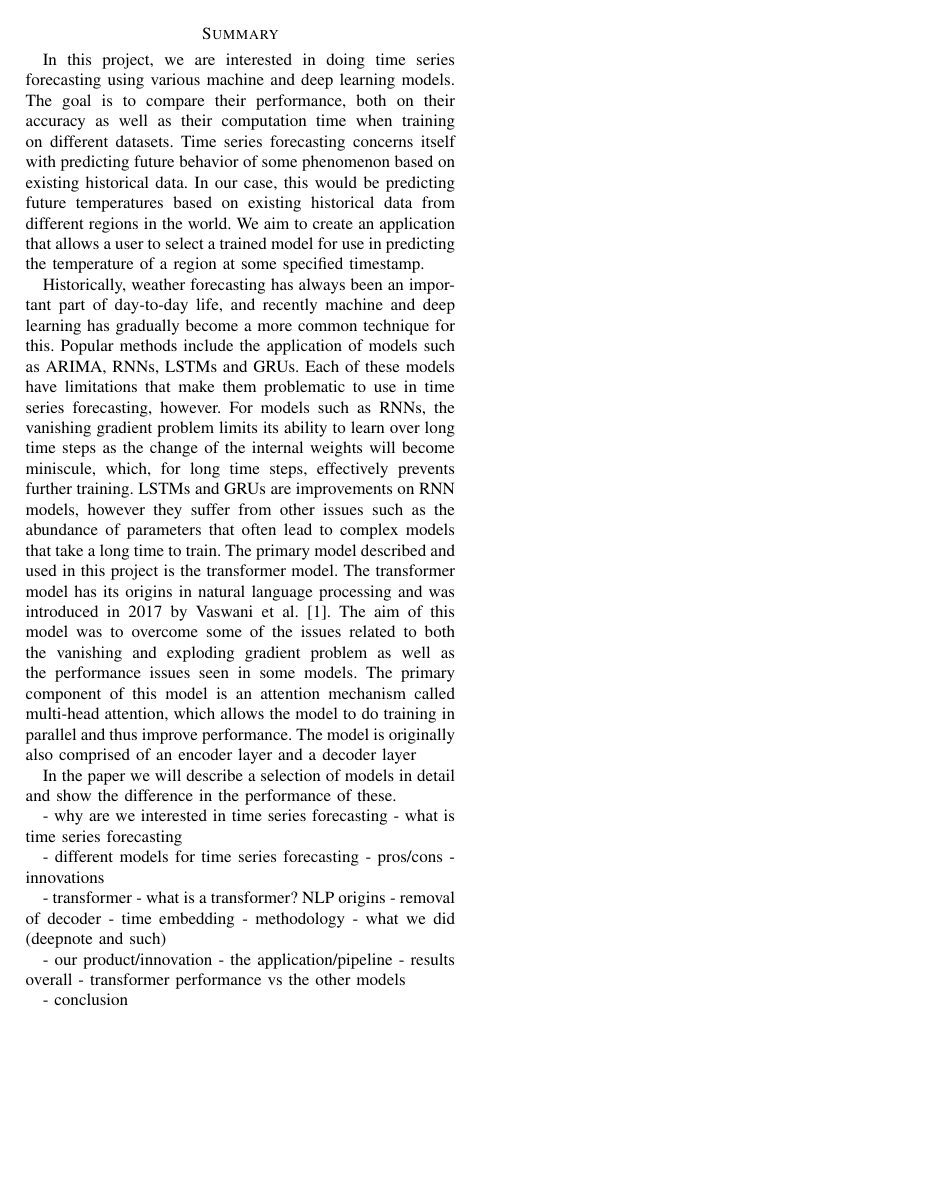
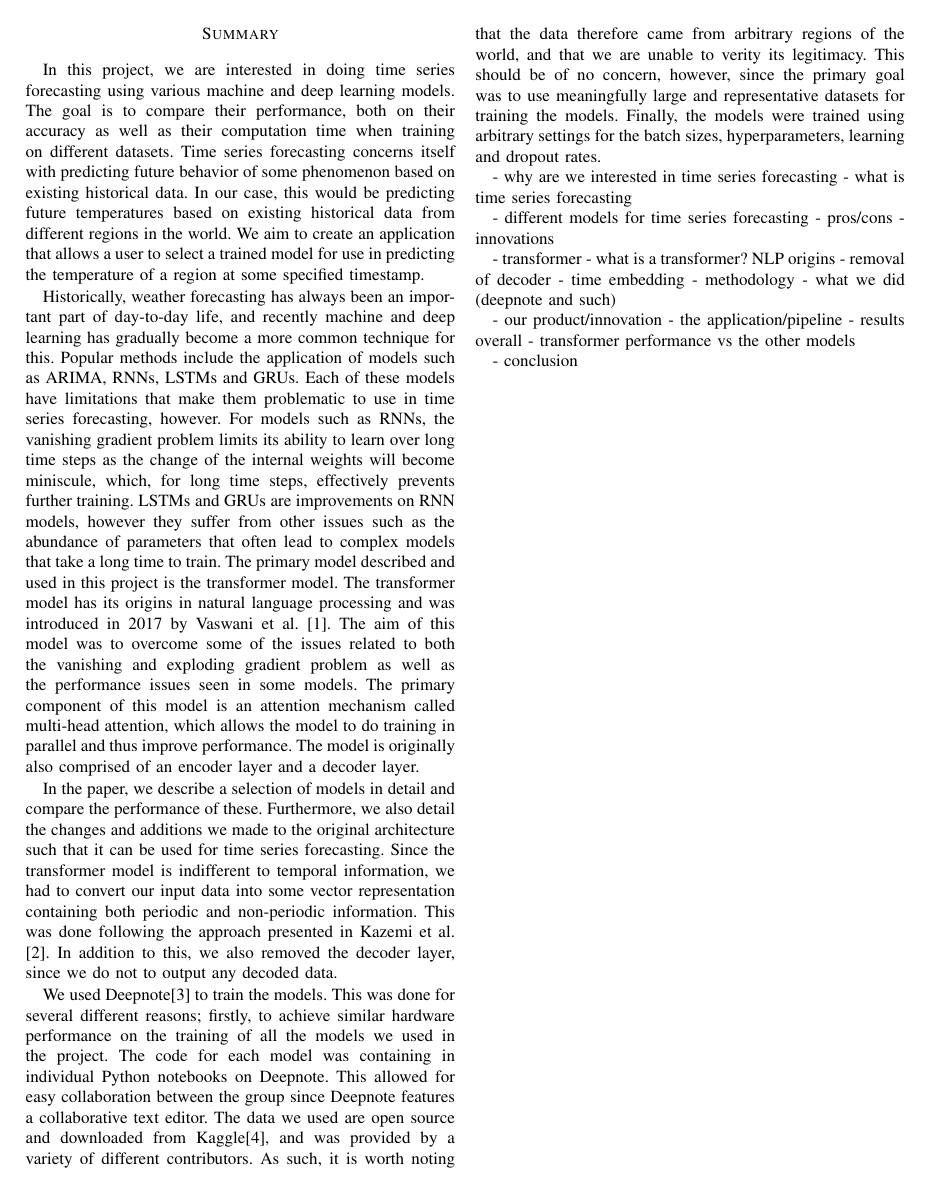
Before and after one commit to chhoumann/P6, a LaTeX paper (master.tex, which reads sections/summary.tex): page 2 of 8. Compiled offline with pdfLaTeX; a missing font is replaced by an installed copy or a similar font; a LaTeX package or settings file that is missing is left out.

Commit message:
WIP summary + Kaggle cite

```diff
--- a/sections/summary.tex
+++ b/sections/summary.tex
@@ -14,11 +14,22 @@ The primary model described and used in this project is the transformer model.
 The transformer model has its origins in natural language processing and was introduced in 2017 by \citet{AttentionIsAllYouNeed}.
 The aim of this model was to overcome some of the issues related to both the vanishing and exploding gradient problem as well as the performance issues seen in some models.
 The primary component of this model is an attention mechanism called multi-head attention, which allows the model to do training in parallel and thus improve performance.
-The model is originally also comprised of an encoder layer and a decoder layer
+The model is originally also comprised of an encoder layer and a decoder layer.
 
-In the paper we will describe a selection of models in detail and show the difference in the performance of these.
+In the paper, we describe a selection of models in detail and compare the performance of these.
+Furthermore, we also detail the changes and additions we made to the original architecture such that it can be used for time series forecasting.
+Since the transformer model is indifferent to temporal information, we had to convert our input data into some vector representation containing both periodic and non-periodic information.
+This was done following the approach presented in \citet{time2vec}.
+In addition to this, we also removed the decoder layer, since we do not to output any decoded data.
 
-
+We used Deepnote\cite{deepnote} to train the models.
+This was done for several different reasons; firstly, to achieve similar hardware performance on the training of all the models we used in the project.
+The code for each model was containing in individual Python notebooks on Deepnote.
+This allowed for easy collaboration between the group since Deepnote features a collaborative text editor.
+The data we used are open source and downloaded from Kaggle\cite{kaggle}, and was provided by a variety of different contributors.
+As such, it is worth noting that the data therefore came from arbitrary regions of the world, and that we are unable to verity its legitimacy.
+This should be of no concern, however, since the primary goal was to use meaningfully large and representative datasets for training the models.
+Finally, the models were trained using arbitrary settings for the batch sizes, hyperparameters, learning and dropout rates.
 
 % For example, RNNs have the vanishing gradient problem, and LSTMs and GRUs use many parameters, leading to a complex model.
 
```
Also changed, not shown: bib/bib.bib (+10 -0 lines), sections/methodology.tex (+1 -1 lines).
